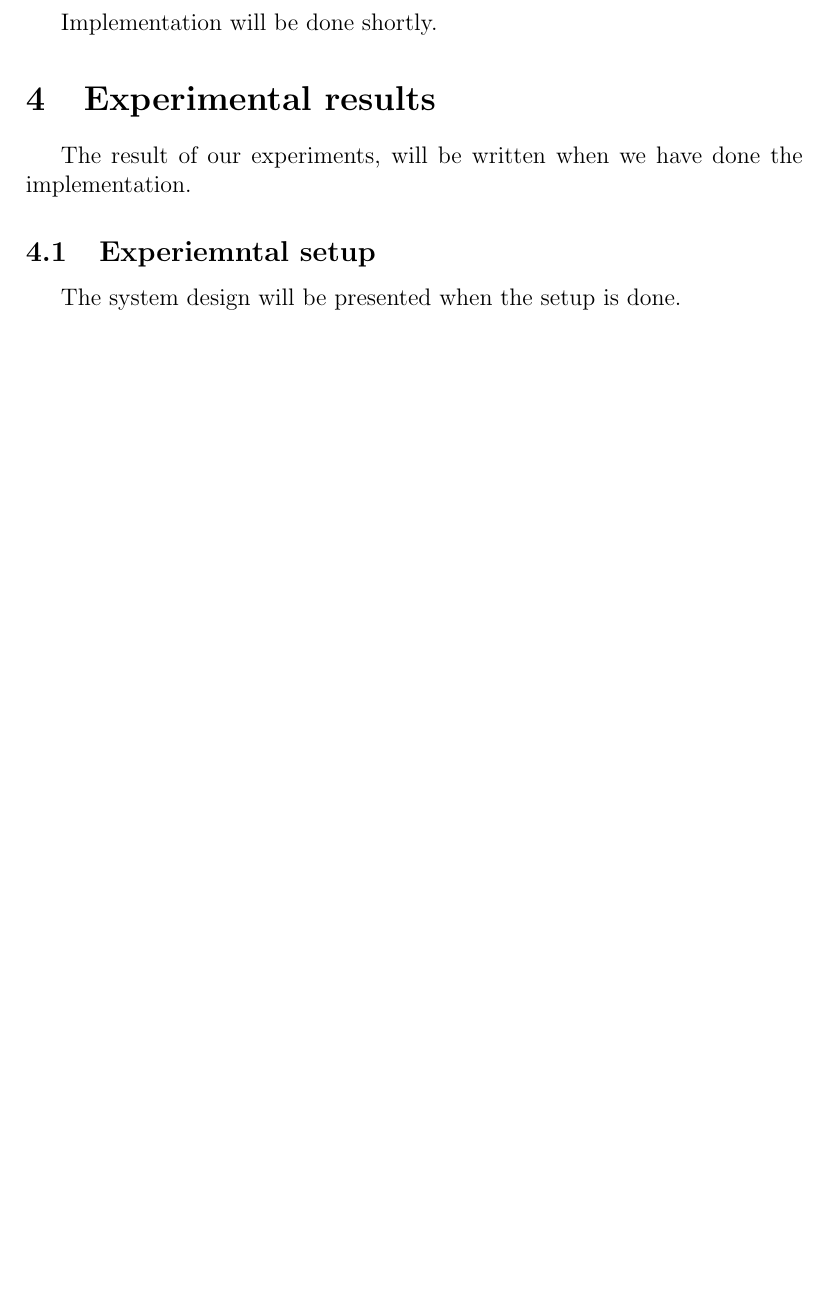
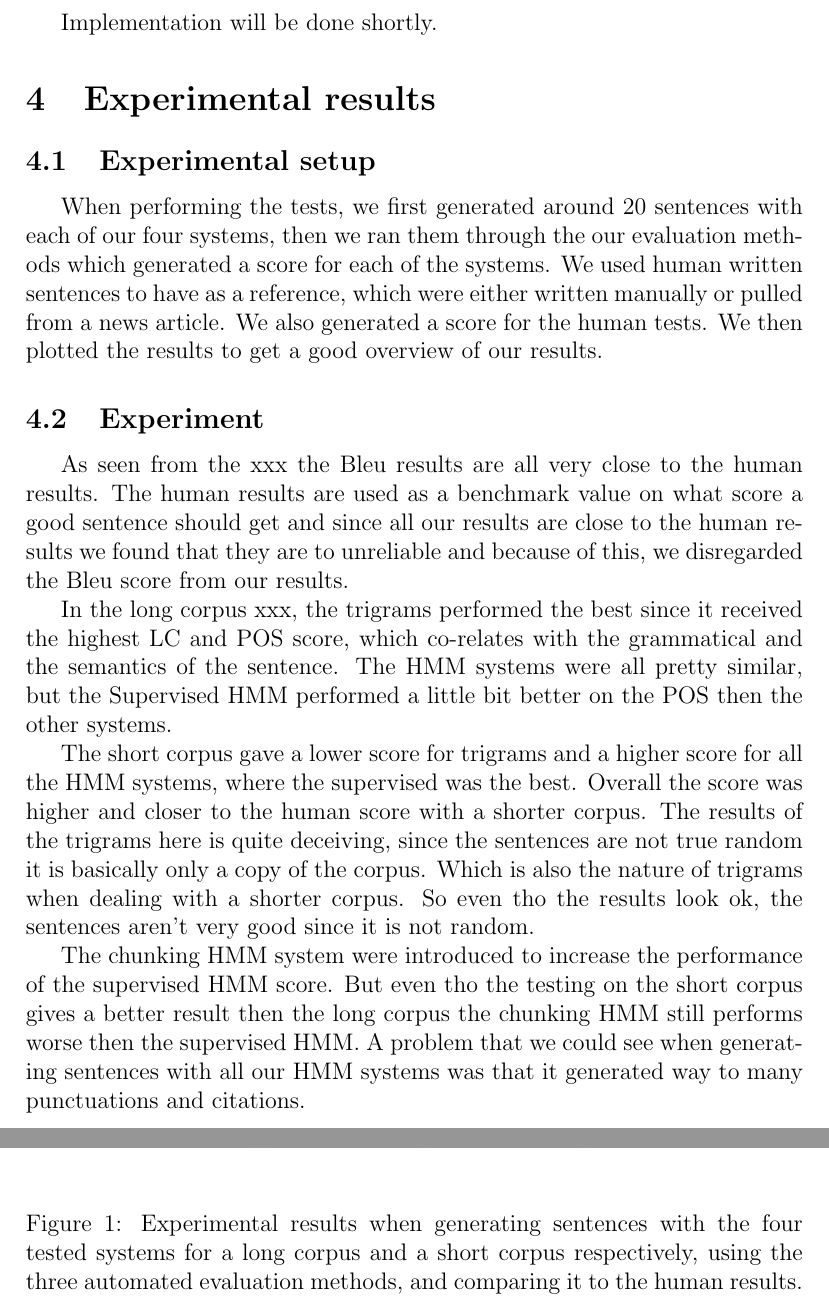
Before and after one commit to dario-wat/hmm-nlg, a LaTeX paper (report/document.tex): part of page 8 of 9 before the commit and two parts of pages 8 and 9 of 11 after it, the two joined at a grey line, cut so that both start at the same text, the shorter picture padded with empty space. Compiled offline with pdfLaTeX.

Commit message:
Uppdates the report

```diff
--- a/report/document.tex
+++ b/report/document.tex
@@ -323,4 +324,10 @@ Implementation will be done shortly.
 \section{Experimental results}
 \label{sec:exps}
 
-The result of our experiments, will be written when we have done the implementation.
+\subsection{Experimental setup}
+
+When performing the tests, we first generated around 20 sentences with each of our four systems, then we ran them through the our
+evaluation methods which generated a score for each of the systems. We used human written sentences to have as a
+reference, which were either written manually or pulled from a news article. We also generated a score for the human tests.
+We then plotted the results to get a good overview of our results.
+\subsection{Experiment}
@@ -327,8 +338,27 @@ The result of our experiments, will be written when we have done the implementat
+\includegraphics[width=0.8\linewidth]{results}
+\caption{Experimental results when generating sentences with the four tested systems for a long corpus and a short corpus respectively,
+using the three automated evaluation methods, and comparing it to the human results.}
+\label{fig:longresults}
+\end{figure}
+
+As seen from the xxx the Bleu results are all very close to the human results. The human results are used as a
+benchmark value on what score a good sentence should get and since all our results are close to the human results
+we found that they are to unreliable  and because of this, we disregarded the Bleu score from our results.
+
+In the long corpus xxx, the trigrams performed the best since it received the highest LC and POS score, which co-relates with the grammatical and the semantics of the sentence. The HMM systems were all pretty similar, but the Supervised HMM performed
+a little bit better on the POS then the other systems.
 
 
-\subsection{Experiemntal setup}
+The short corpus gave a lower score for trigrams and a higher score for all the HMM systems, where the supervised was the best.
+Overall the score was higher and closer to the human score with a shorter corpus.
+The results of the trigrams here is quite deceiving, since the sentences are not true random it is basically only a copy of the
+corpus. Which is also the nature of trigrams when dealing with a shorter corpus. So even tho the results look ok, the sentences
+aren't very good since it is not random.
 
-The system design will be presented when the setup is done.
+The chunking HMM system were introduced to increase the performance of the supervised HMM score. But even tho the
+testing on the short corpus gives a better result then the long corpus the chunking HMM still performs worse then the
+supervised HMM.
+A problem that we could see when generating sentences with all our HMM systems was that it generated way to many punctuations and citations.
 
 %%%%%%%%%%%%%%%%%%%%%%%%%%%%%%%%%%%%%%%%%%%%%%%%%%%%%%%%%%%%%
 %%%%%%%%%%%%%%%%%%%%%%%%%%%%%%%%%%%%%%%%%%%%%%%%%%%%%%%%%%%%%
```
Also changed, not shown: report/document.pdf, report/pictures/results.jpg (added), report/pictures/resultsShort.jpg (added), report/document.tex (7 more changed lines), 4 other files.
